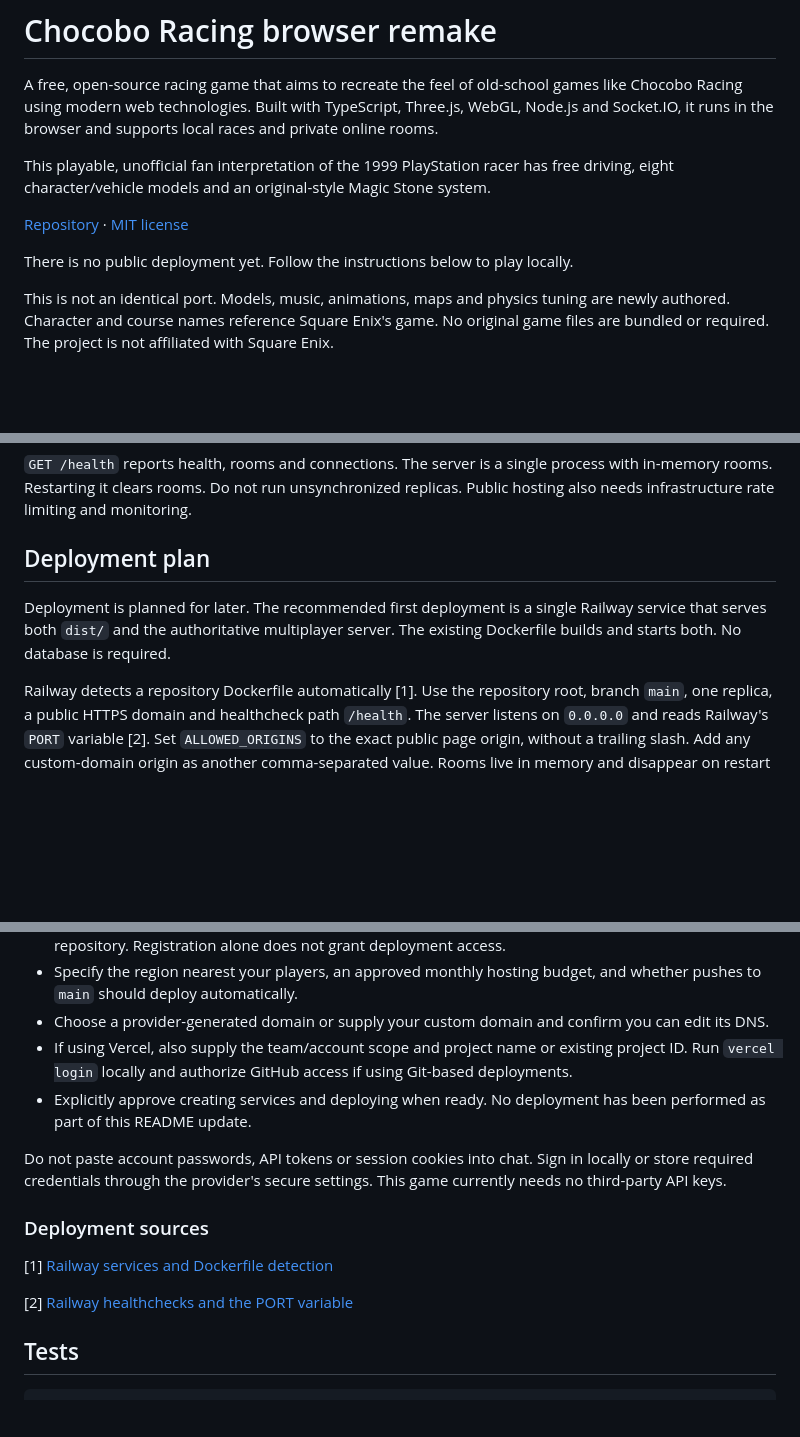
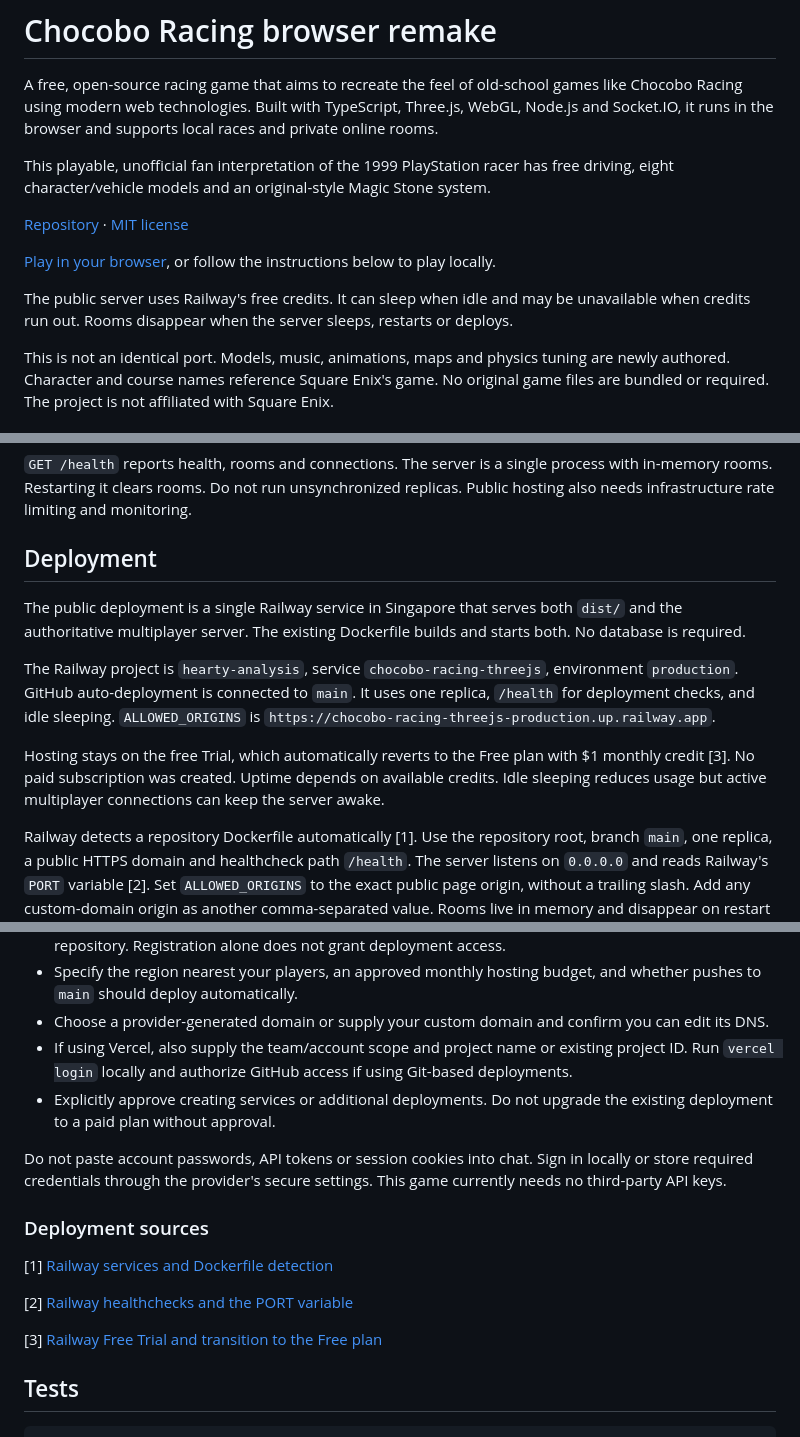
Before and after one commit to SainyTK/chocobo-racing-threejs, a Markdown page: README.md, 3 parts joined by grey strips. GitHub-like rendering; blank space fills up the shorter version.

Commit message:
Add live Railway game link and free hosting details

```diff
--- a/README.md
+++ b/README.md
@@ -6,7 +6,9 @@ This playable, unofficial fan interpretation of the 1999 PlayStation racer has f
 
 [Repository](https://github.com/SainyTK/chocobo-racing-threejs) · [MIT license](LICENSE)
 
-There is no public deployment yet. Follow the instructions below to play locally.
+[Play in your browser](https://chocobo-racing-threejs-production.up.railway.app/), or follow the instructions below to play locally.
+
+The public server uses Railway's free credits. It can sleep when idle and may be unavailable when credits run out. Rooms disappear when the server sleeps, restarts or deploys.
 
 This is not an identical port. Models, music, animations, maps and physics tuning are newly authored. Character and course names reference Square Enix's game. No original game files are bundled or required. The project is not affiliated with Square Enix.
 
@@ -137,9 +139,13 @@ docker run --rm -p 3000:3000 \
 
 `GET /health` reports health, rooms and connections. The server is a single process with in-memory rooms. Restarting it clears rooms. Do not run unsynchronized replicas. Public hosting also needs infrastructure rate limiting and monitoring.
 
-## Deployment plan
+## Deployment
 
-Deployment is planned for later. The recommended first deployment is a single Railway service that serves both `dist/` and the authoritative multiplayer server. The existing Dockerfile builds and starts both. No database is required.
+The public deployment is a single Railway service in Singapore that serves both `dist/` and the authoritative multiplayer server. The existing Dockerfile builds and starts both. No database is required.
+
+The Railway project is `hearty-analysis`, service `chocobo-racing-threejs`, environment `production`. GitHub auto-deployment is connected to `main`. It uses one replica, `/health` for deployment checks, and idle sleeping. `ALLOWED_ORIGINS` is `https://chocobo-racing-threejs-production.up.railway.app`.
+
+Hosting stays on the free Trial, which automatically reverts to the Free plan with $1 monthly credit [3]. No paid subscription was created. Uptime depends on available credits. Idle sleeping reduces usage but active multiplayer connections can keep the server awake.
 
 Railway detects a repository Dockerfile automatically [1]. Use the repository root, branch `main`, one replica, a public HTTPS domain and healthcheck path `/health`. The server listens on `0.0.0.0` and reads Railway's `PORT` variable [2]. Set `ALLOWED_ORIGINS` to the exact public page origin, without a trailing slash. Add any custom-domain origin as another comma-separated value. Rooms live in memory and disappear on restart or deployment.
 
@@ -153,7 +159,7 @@ Vercel can host the Vite frontend with build command `npm run build` and output
 - Specify the region nearest your players, an approved monthly hosting budget, and whether pushes to `main` should deploy automatically.
 - Choose a provider-generated domain or supply your custom domain and confirm you can edit its DNS.
 - If using Vercel, also supply the team/account scope and project name or existing project ID. Run `vercel login` locally and authorize GitHub access if using Git-based deployments.
-- Explicitly approve creating services and deploying when ready. No deployment has been performed as part of this README update.
+- Explicitly approve creating services or additional deployments. Do not upgrade the existing deployment to a paid plan without approval.
 
 Do not paste account passwords, API tokens or session cookies into chat. Sign in locally or store required credentials through the provider's secure settings. This game currently needs no third-party API keys.
 
@@ -162,6 +168,8 @@ Do not paste account passwords, API tokens or session cookies into chat. Sign in
 [1] [Railway services and Dockerfile detection](https://docs.railway.com/services)
 
 [2] [Railway healthchecks and the PORT variable](https://docs.railway.com/deployments/healthchecks)
+
+[3] [Railway Free Trial and transition to the Free plan](https://docs.railway.com/pricing/free-trial)
 
 ## Tests
 
```
